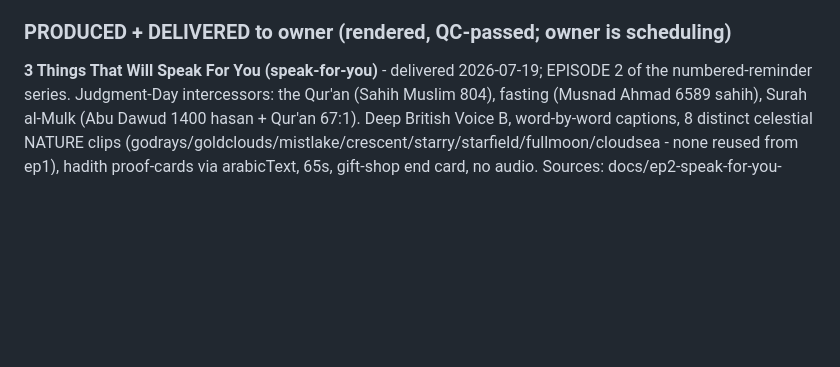
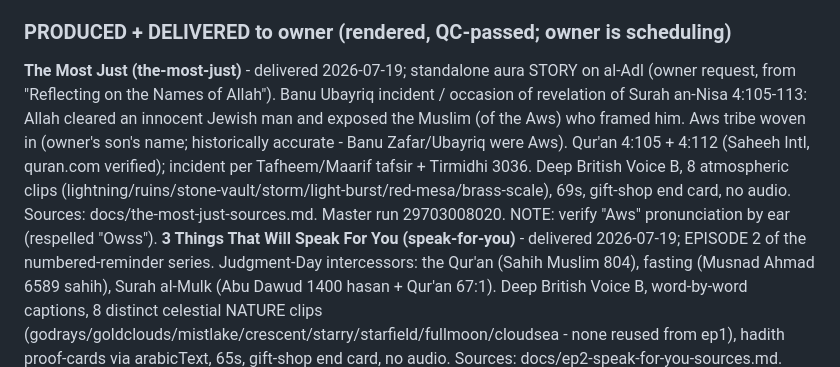
Before and after one commit to azizsophia/Video_maker, a Markdown page: docs/content-calendar.md, the part around the change. Drawn GitHub-style; blank space fills up the shorter version.

Commit message:
tracker: 'The Most Just' (al-Adl / Aws story) delivered, run 29703008020
Co-Authored-By: Claude Opus 4.8 <noreply@anthropic.com>
Claude-Session: https://claude.ai/code/session_015SHKkpRDeAMPQgzbQJ8Wr2

```diff
--- a/docs/content-calendar.md
+++ b/docs/content-calendar.md
@@ -43,6 +43,7 @@ Green Arabia; Constantinople; Lowest land on Earth (Ar-Rum);
 
 ### PRODUCED + DELIVERED to owner (rendered, QC-passed; owner is scheduling)
 
+**The Most Just (the-most-just)** - delivered 2026-07-19; standalone aura STORY on al-Adl (owner request, from "Reflecting on the Names of Allah"). Banu Ubayriq incident / occasion of revelation of Surah an-Nisa 4:105-113: Allah cleared an innocent Jewish man and exposed the Muslim (of the Aws) who framed him. Aws tribe woven in (owner's son's name; historically accurate - Banu Zafar/Ubayriq were Aws). Qur'an 4:105 + 4:112 (Saheeh Intl, quran.com verified); incident per Tafheem/Maarif tafsir + Tirmidhi 3036. Deep British Voice B, 8 atmospheric clips (lightning/ruins/stone-vault/storm/light-burst/red-mesa/brass-scale), 69s, gift-shop end card, no audio. Sources: docs/the-most-just-sources.md. Master run 29703008020. NOTE: verify "Aws" pronunciation by ear (respelled "Owss").
 **3 Things That Will Speak For You (speak-for-you)** - delivered 2026-07-19; EPISODE 2 of the numbered-reminder series. Judgment-Day intercessors: the Qur'an (Sahih Muslim 804), fasting (Musnad Ahmad 6589 sahih), Surah al-Mulk (Abu Dawud 1400 hasan + Qur'an 67:1). Deep British Voice B, word-by-word captions, 8 distinct celestial NATURE clips (godrays/goldclouds/mistlake/crescent/starry/starfield/fullmoon/cloudsea - none reused from ep1), hadith proof-cards via arabicText, 65s, gift-shop end card, no audio. Sources: docs/ep2-speak-for-you-sources.md. Master run 29691130887.
 **3 People Allah Loves (allah-loves-3)** - delivered 2026-07-18; EPISODE 1 of the NUMBERED-REMINDER series (owner 2026-07-17: back to the original aura style + better-fit topics, a "3 things Allah loves" style series, deep British Voice B, ~61s, gift-shop end card). Real eye-QC'd Pexels b-roll (candle / misty-forest-path / moody-field / hand-pouring-water / golden-canopy), glowing word-by-word captions, verse-clause cards via arabicText (shows just the "Allah loves ..." clause). Sources: Qur'an 2:222, 3:146, 2:195 (Saheeh Intl). Voice B goT3UYdM9bhm0n2lmKQx, scale 2, 65s. Word-by-word hook (small popping groups); pour-water clip retired (read as alcohol) -> cupped-hands seedling. All 8 beats now distinct aesthetic NATURE clips (candle removed): mountain hook, forest-path, forest-stream, moody-field, lone-tree, seedling, blossoms, golden-canopy. Visual-refresh master run 29647587775. Audio test (synth wind ambience + hook whoosh + word-pop ticks) muxed locally, NOT yet ear-QC'd - awaiting owner sign-off before baking via musicSrc.
 **Is Allah Even Listening? (dua-listening)** - delivered 2026-07-16; PILOT of the new adult-dialogue main-channel format (research doc docs/main-channel-format-research-2026-07-16.md). Asker yJSTU8D97YocC6Dqg20L + Voice B, scale 2.
```
